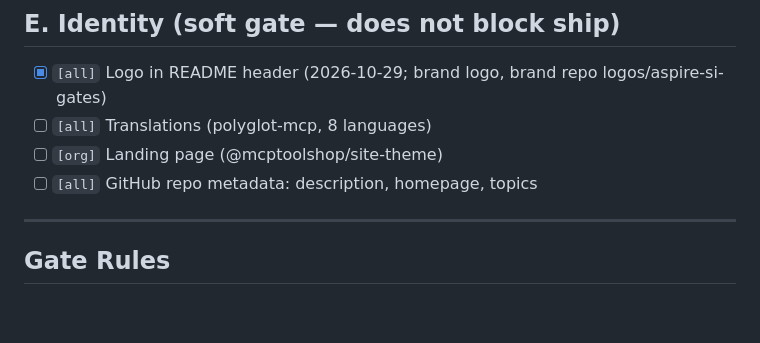
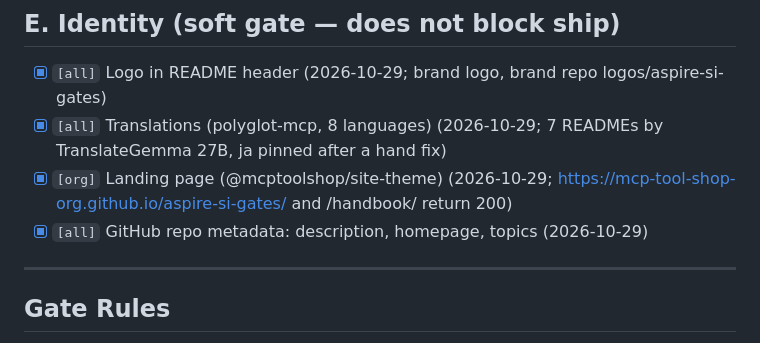
Before and after one commit to mcp-tool-shop-org/aspire-si-gates, a Markdown page: SHIP_GATE.md, the part around the change. GitHub-like rendering; blank space fills up the shorter version.

Commit message:
ship gate: section E done (translations, landing page, metadata); shipcheck audit passes (#2)
Co-authored-by: Claude Sonnet 5.5 <noreply@anthropic.com>

```diff
--- a/SHIP_GATE.md
+++ b/SHIP_GATE.md
@@ -58,9 +58,9 @@
 ## E. Identity (soft gate — does not block ship)
 
 - [x] `[all]` Logo in README header (2026-10-29; brand logo, brand repo logos/aspire-si-gates)
-- [ ] `[all]` Translations (polyglot-mcp, 8 languages)
-- [ ] `[org]` Landing page (@mcptoolshop/site-theme)
-- [ ] `[all]` GitHub repo metadata: description, homepage, topics
+- [x] `[all]` Translations (polyglot-mcp, 8 languages) (2026-10-29; 7 READMEs by TranslateGemma 27B, ja pinned after a hand fix)
+- [x] `[org]` Landing page (@mcptoolshop/site-theme) (2026-10-29; https://mcp-tool-shop-org.github.io/aspire-si-gates/ and /handbook/ return 200)
+- [x] `[all]` GitHub repo metadata: description, homepage, topics (2026-10-29)
 
 ---
 
```
